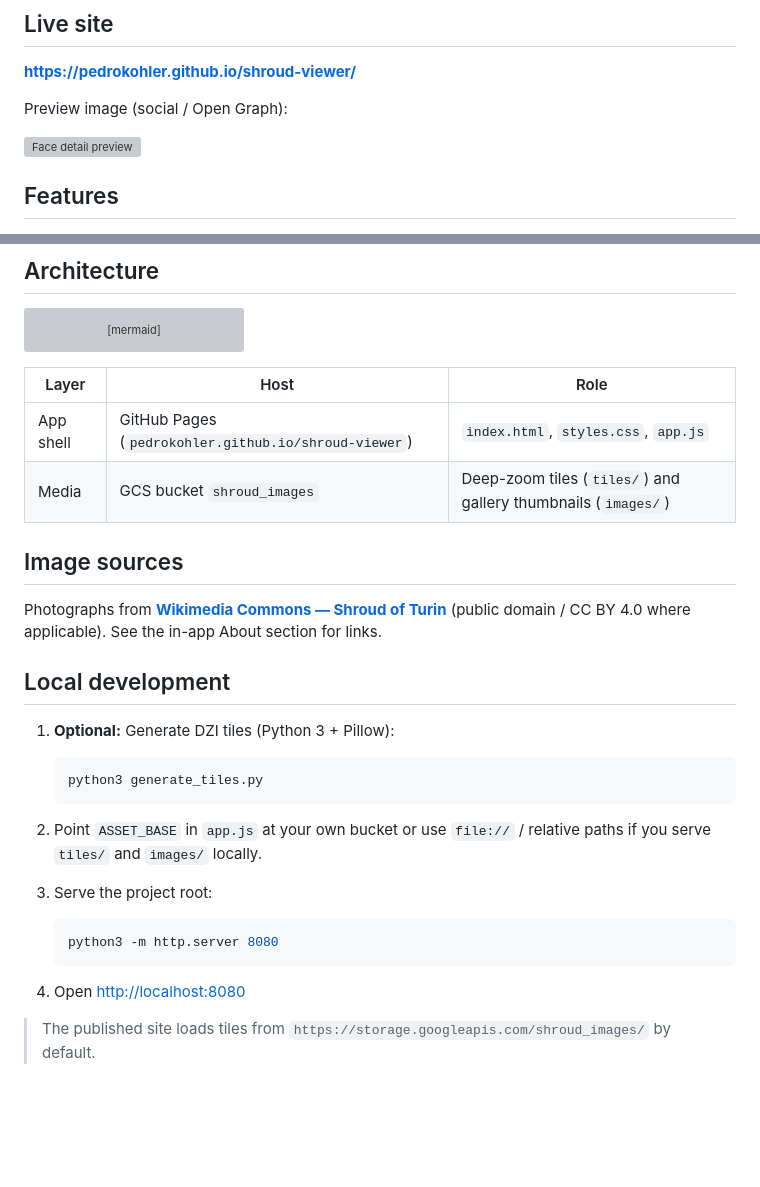
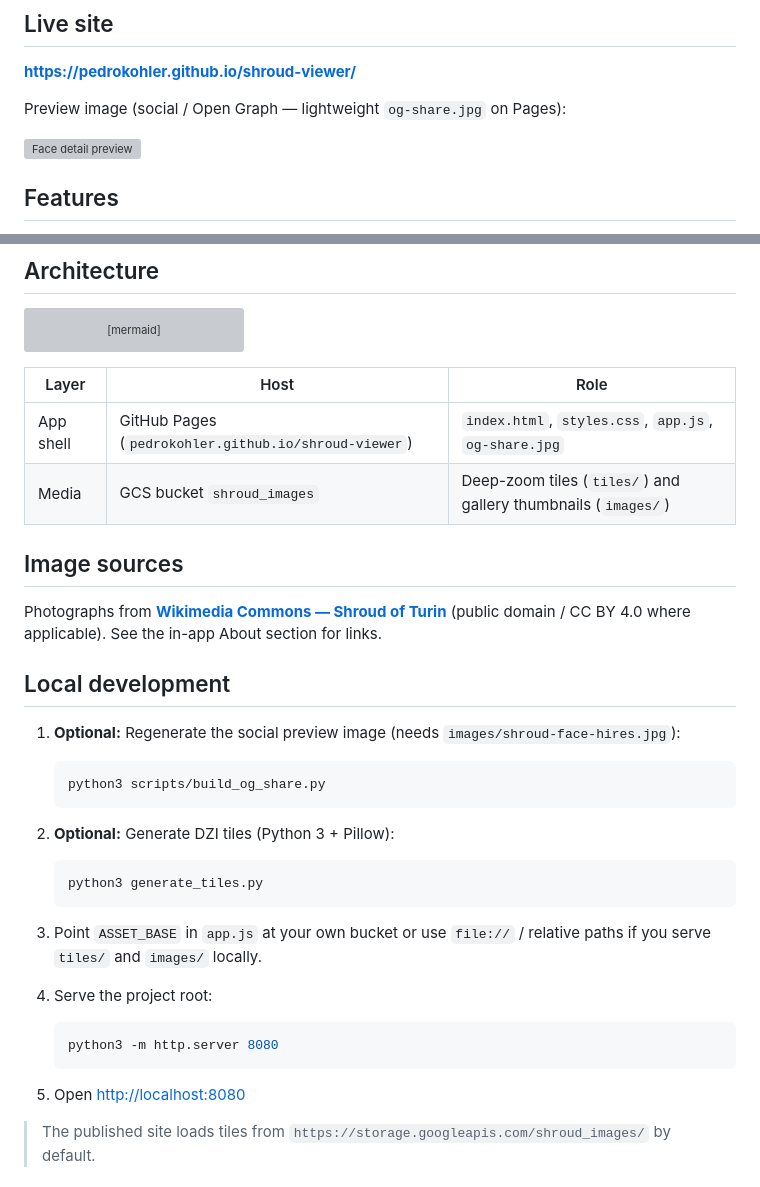
Before and after one commit to pedrokohler/shroud-viewer, a Markdown page: README.md, 2 parts joined by grey strips. GitHub-like rendering; blank space fills up the shorter version; grey boxes are pictures that could not be loaded.

Commit message:
README: document og-share.jpg and build_og_share.py
Made-with: Cursor

````diff
--- a/README.md
+++ b/README.md
@@ -8,5 +8,5 @@
 
 **[https://pedrokohler.github.io/shroud-viewer/](https://pedrokohler.github.io/shroud-viewer/)**
 
-Preview image (social / Open Graph):
+Preview image (social / Open Graph — lightweight `og-share.jpg` on Pages):
 
@@ -32,7 +32,7 @@ flowchart LR
 
 | Layer | Host | Role |
 |-------|------|------|
-| App shell | GitHub Pages (`pedrokohler.github.io/shroud-viewer`) | `index.html`, `styles.css`, `app.js` |
+| App shell | GitHub Pages (`pedrokohler.github.io/shroud-viewer`) | `index.html`, `styles.css`, `app.js`, `og-share.jpg` |
 | Media | GCS bucket `shroud_images` | Deep-zoom tiles (`tiles/`) and gallery thumbnails (`images/`) |
 
 ## Image sources
@@ -41,21 +41,27 @@ Photographs from **[Wikimedia Commons — Shroud of Turin](https://commons.wikim
 
 ## Local development
 
-1. **Optional:** Generate DZI tiles (Python 3 + Pillow):
+1. **Optional:** Regenerate the social preview image (needs `images/shroud-face-hires.jpg`):
+
+   ```bash
+   python3 scripts/build_og_share.py
+   ```
+
+2. **Optional:** Generate DZI tiles (Python 3 + Pillow):
 
    ```bash
    python3 generate_tiles.py
    ```
 
-2. Point `ASSET_BASE` in `app.js` at your own bucket or use `file://` / relative paths if you serve `tiles/` and `images/` locally.
+3. Point `ASSET_BASE` in `app.js` at your own bucket or use `file://` / relative paths if you serve `tiles/` and `images/` locally.
 
-3. Serve the project root:
+4. Serve the project root:
 
    ```bash
    python3 -m http.server 8080
    ```
 
-4. Open [http://localhost:8080](http://localhost:8080)
+5. Open [http://localhost:8080](http://localhost:8080)
 
 > The published site loads tiles from `https://storage.googleapis.com/shroud_images/` by default.
 
````
Also changed, not shown: other parts of README.md (+1 -1 lines).
